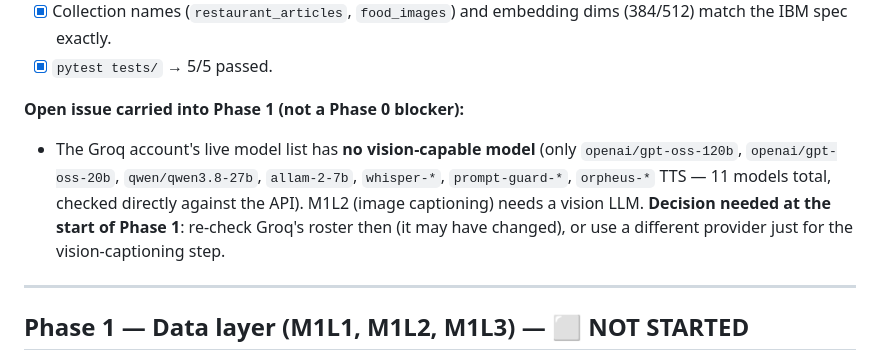
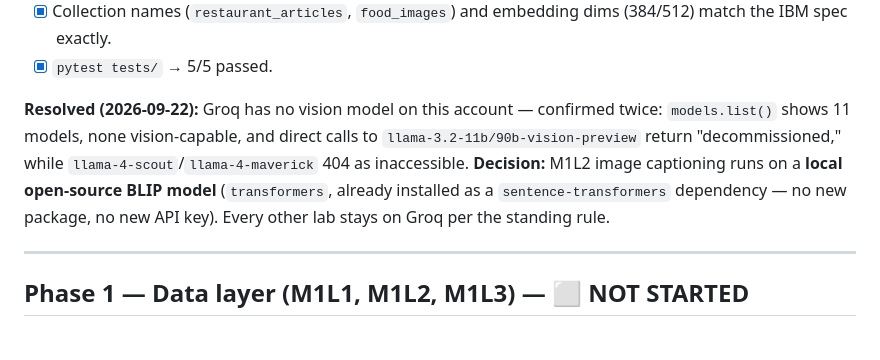
Before and after one commit to try2mastercode/RAG-AND-AGENTIC-AI, a Markdown page: Final project/WHATTODO.md, the part around the change. Drawn GitHub-style.

Commit message:
Resolve M1L2 vision-model gap: local BLIP instead of Groq
Groq has no vision-capable model on this account (llama-3.2-vision
decommissioned, llama-4-scout/maverick inaccessible). M1L2 image
captioning will use a local BLIP model instead; every other lab
stays on Groq.

```diff
--- a/Final project/WHATTODO.md
+++ b/Final project/WHATTODO.md
@@ -24,9 +24,7 @@ Running record of what's done and what's next, organized by the 6 build phases.
 - [x] Collection names (`restaurant_articles`, `food_images`) and embedding dims (384/512) match the IBM spec exactly.
 - [x] `pytest tests/` → 5/5 passed.
 
-**Open issue carried into Phase 1 (not a Phase 0 blocker):**
-
-- The Groq account's live model list has **no vision-capable model** (only `openai/gpt-oss-120b`, `openai/gpt-oss-20b`, `qwen/qwen3.8-27b`, `allam-2-7b`, `whisper-*`, `prompt-guard-*`, `orpheus-*` TTS — 11 models total, checked directly against the API). M1L2 (image captioning) needs a vision LLM. **Decision needed at the start of Phase 1**: re-check Groq's roster then (it may have changed), or use a different provider just for the vision-captioning step.
+**Resolved (2026-09-22):** Groq has no vision model on this account — confirmed twice: `models.list()` shows 11 models, none vision-capable, and direct calls to `llama-3.2-11b/90b-vision-preview` return "decommissioned," while `llama-4-scout`/`llama-4-maverick` 404 as inaccessible. **Decision:** M1L2 image captioning runs on a **local open-source BLIP model** (`transformers`, already installed as a `sentence-transformers` dependency — no new package, no new API key). Every other lab stays on Groq per the standing rule.
 
 ---
 
```
Also changed, not shown: Final project/PROJECT_SPEC.md (+1 -1 lines).
